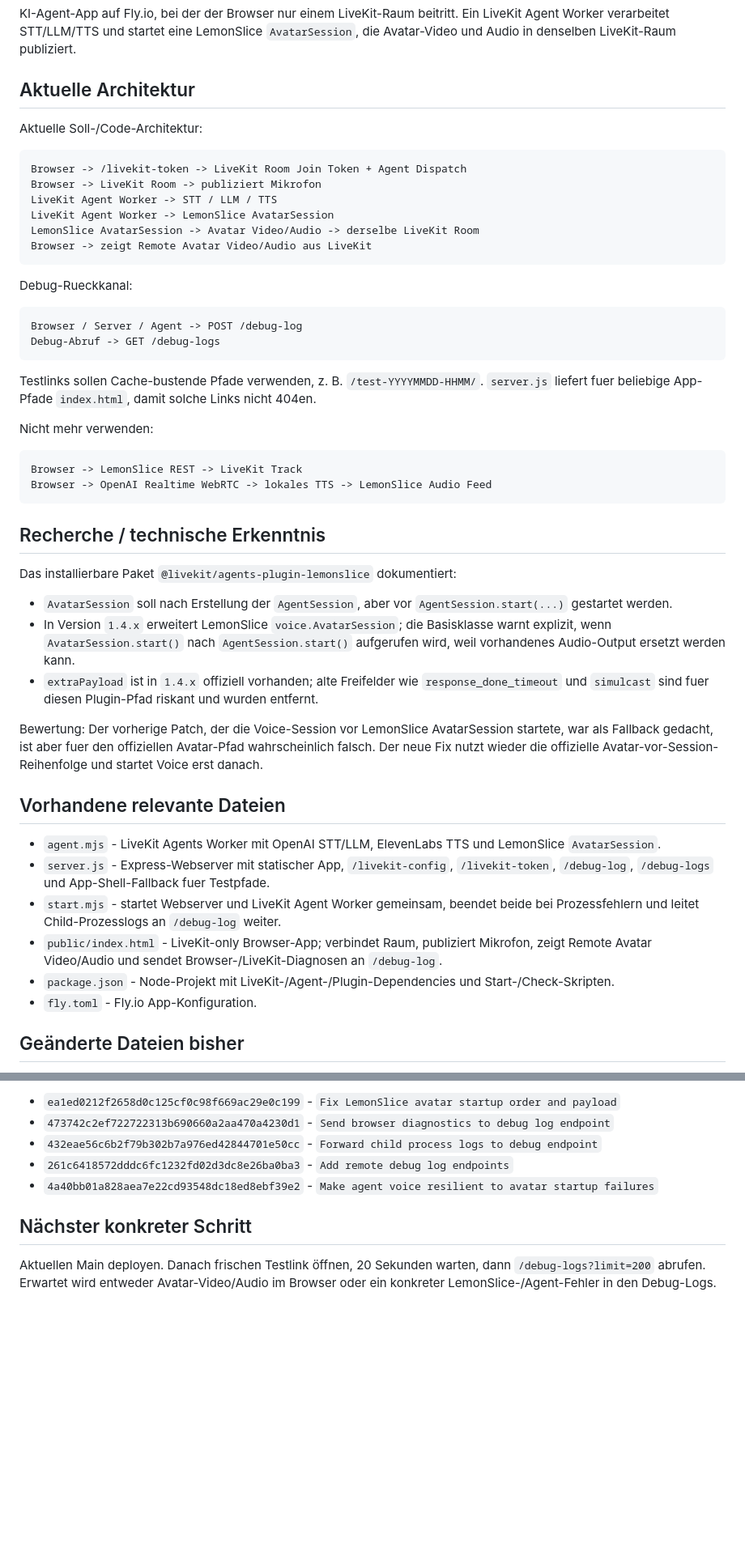
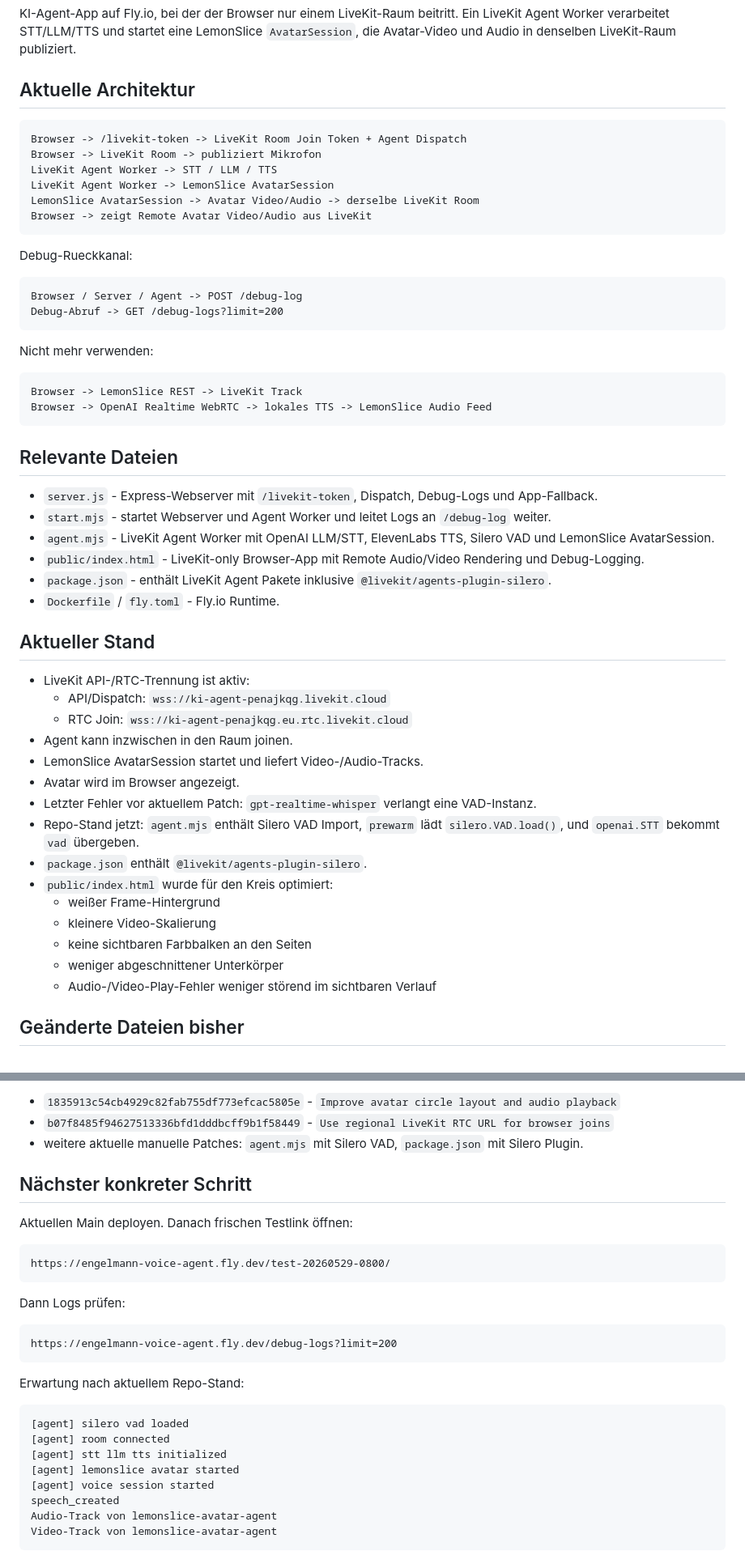
Before and after one commit to Simon-Engelmann/engelmann-voice-agent, a Markdown page: AI_PROJECT_LOG.md, 2 parts joined by grey strips. Shown at 81% size. GitHub-like rendering; blank space fills up the shorter version.

````diff
--- a/AI_PROJECT_LOG.md
+++ b/AI_PROJECT_LOG.md
@@ -7,8 +7,6 @@ Stand: 2026-05-28
 KI-Agent-App auf Fly.io, bei der der Browser nur einem LiveKit-Raum beitritt. Ein LiveKit Agent Worker verarbeitet STT/LLM/TTS und startet eine LemonSlice `AvatarSession`, die Avatar-Video und Audio in denselben LiveKit-Raum publiziert.
 
 ## Aktuelle Architektur
-
-Aktuelle Soll-/Code-Architektur:
 
 ```text
 Browser -> /livekit-token -> LiveKit Room Join Token + Agent Dispatch
@@ -23,10 +21,8 @@ Debug-Rueckkanal:
 
 ```text
 Browser / Server / Agent -> POST /debug-log
-Debug-Abruf -> GET /debug-logs
+Debug-Abruf -> GET /debug-logs?limit=200
 ```
-
-Testlinks sollen Cache-bustende Pfade verwenden, z. B. `/test-YYYYMMDD-HHMM/`. `server.js` liefert fuer beliebige App-Pfade `index.html`, damit solche Links nicht 404en.
 
 Nicht mehr verwenden:
 
@@ -35,24 +31,32 @@ Browser -> LemonSlice REST -> LiveKit Track
 Browser -> OpenAI Realtime WebRTC -> lokales TTS -> LemonSlice Audio Feed
 ```
 
-## Recherche / technische Erkenntnis
+## Relevante Dateien
 
-Das installierbare Paket `@livekit/agents-plugin-lemonslice` dokumentiert:
+- `server.js` - Express-Webserver mit `/livekit-token`, Dispatch, Debug-Logs und App-Fallback.
+- `start.mjs` - startet Webserver und Agent Worker und leitet Logs an `/debug-log` weiter.
+- `agent.mjs` - LiveKit Agent Worker mit OpenAI LLM/STT, ElevenLabs TTS, Silero VAD und LemonSlice AvatarSession.
+- `public/index.html` - LiveKit-only Browser-App mit Remote Audio/Video Rendering und Debug-Logging.
+- `package.json` - enthält LiveKit Agent Pakete inklusive `@livekit/agents-plugin-silero`.
+- `Dockerfile` / `fly.toml` - Fly.io Runtime.
 
-- `AvatarSession` soll nach Erstellung der `AgentSession`, aber vor `AgentSession.start(...)` gestartet werden.
-- In Version `1.4.x` erweitert LemonSlice `voice.AvatarSession`; die Basisklasse warnt explizit, wenn `AvatarSession.start()` nach `AgentSession.start()` aufgerufen wird, weil vorhandenes Audio-Output ersetzt werden kann.
-- `extraPayload` ist in `1.4.x` offiziell vorhanden; alte Freifelder wie `response_done_timeout` und `simulcast` sind fuer diesen Plugin-Pfad riskant und wurden entfernt.
+## Aktueller Stand
 
-Bewertung: Der vorherige Patch, der die Voice-Session vor LemonSlice AvatarSession startete, war als Fallback gedacht, ist aber fuer den offiziellen Avatar-Pfad wahrscheinlich falsch. Der neue Fix nutzt wieder die offizielle Avatar-vor-Session-Reihenfolge und startet Voice erst danach.
-
-## Vorhandene relevante Dateien
-
-- `agent.mjs` - LiveKit Agents Worker mit OpenAI STT/LLM, ElevenLabs TTS und LemonSlice `AvatarSession`.
-- `server.js` - Express-Webserver mit statischer App, `/livekit-config`, `/livekit-token`, `/debug-log`, `/debug-logs` und App-Shell-Fallback fuer Testpfade.
-- `start.mjs` - startet Webserver und LiveKit Agent Worker gemeinsam, beendet beide bei Prozessfehlern und leitet Child-Prozesslogs an `/debug-log` weiter.
-- `public/index.html` - LiveKit-only Browser-App; verbindet Raum, publiziert Mikrofon, zeigt Remote Avatar Video/Audio und sendet Browser-/LiveKit-Diagnosen an `/debug-log`.
-- `package.json` - Node-Projekt mit LiveKit-/Agent-/Plugin-Dependencies und Start-/Check-Skripten.
-- `fly.toml` - Fly.io App-Konfiguration.
+- LiveKit API-/RTC-Trennung ist aktiv:
+  - API/Dispatch: `wss://ki-agent-penajkqg.livekit.cloud`
+  - RTC Join: `wss://ki-agent-penajkqg.eu.rtc.livekit.cloud`
+- Agent kann inzwischen in den Raum joinen.
+- LemonSlice AvatarSession startet und liefert Video-/Audio-Tracks.
+- Avatar wird im Browser angezeigt.
+- Letzter Fehler vor aktuellem Patch: `gpt-realtime-whisper` verlangt eine VAD-Instanz.
+- Repo-Stand jetzt: `agent.mjs` enthält Silero VAD Import, `prewarm` lädt `silero.VAD.load()`, und `openai.STT` bekommt `vad` übergeben.
+- `package.json` enthält `@livekit/agents-plugin-silero`.
+- `public/index.html` wurde für den Kreis optimiert:
+  - weißer Frame-Hintergrund
+  - kleinere Video-Skalierung
+  - keine sichtbaren Farbbalken an den Seiten
+  - weniger abgeschnittener Unterkörper
+  - Audio-/Video-Play-Fehler weniger störend im sichtbaren Verlauf
 
 ## Geänderte Dateien bisher
 
@@ -132,10 +92,31 @@ Bewertung: Es fehlt kein kompletter Secret-Eintrag. Der Fehler lag danach wahrsc
 
-- `ea1ed0212f2658d0c125cf0c98f669ac29e0c199` - `Fix LemonSlice avatar startup order and payload`
-- `473742c2ef722722313b690660a2aa470a4230d1` - `Send browser diagnostics to debug log endpoint`
-- `432eae56c6b2f79b302b7a976ed42844701e50cc` - `Forward child process logs to debug endpoint`
-- `261c6418572dddc6fc1232fd02d3dc8e26ba0ba3` - `Add remote debug log endpoints`
-- `4a40bb01a828aea7e22cd93548dc18ed8ebf39e2` - `Make agent voice resilient to avatar startup failures`
+- `1835913c54cb4929c82fab755df773efcac5805e` - `Improve avatar circle layout and audio playback`
+- `b07f8485f94627513336bfd1dddbcff9b1f58449` - `Use regional LiveKit RTC URL for browser joins`
+- weitere aktuelle manuelle Patches: `agent.mjs` mit Silero VAD, `package.json` mit Silero Plugin.
 
 ## Nächster konkreter Schritt
 
-Aktuellen Main deployen. Danach frischen Testlink öffnen, 20 Sekunden warten, dann `/debug-logs?limit=200` abrufen. Erwartet wird entweder Avatar-Video/Audio im Browser oder ein konkreter LemonSlice-/Agent-Fehler in den Debug-Logs.
+Aktuellen Main deployen. Danach frischen Testlink öffnen:
+
+```text
+https://engelmann-voice-agent.fly.dev/test-20260529-0800/
+```
+
+Dann Logs prüfen:
+
+```text
+https://engelmann-voice-agent.fly.dev/debug-logs?limit=200
+```
+
+Erwartung nach aktuellem Repo-Stand:
+
+```text
+[agent] silero vad loaded
+[agent] room connected
+[agent] stt llm tts initialized
+[agent] lemonslice avatar started
+[agent] voice session started
+speech_created
+Audio-Track von lemonslice-avatar-agent
+Video-Track von lemonslice-avatar-agent
+```
````
Also changed, not shown: other parts of AI_PROJECT_LOG.md (+26 -70 lines).
